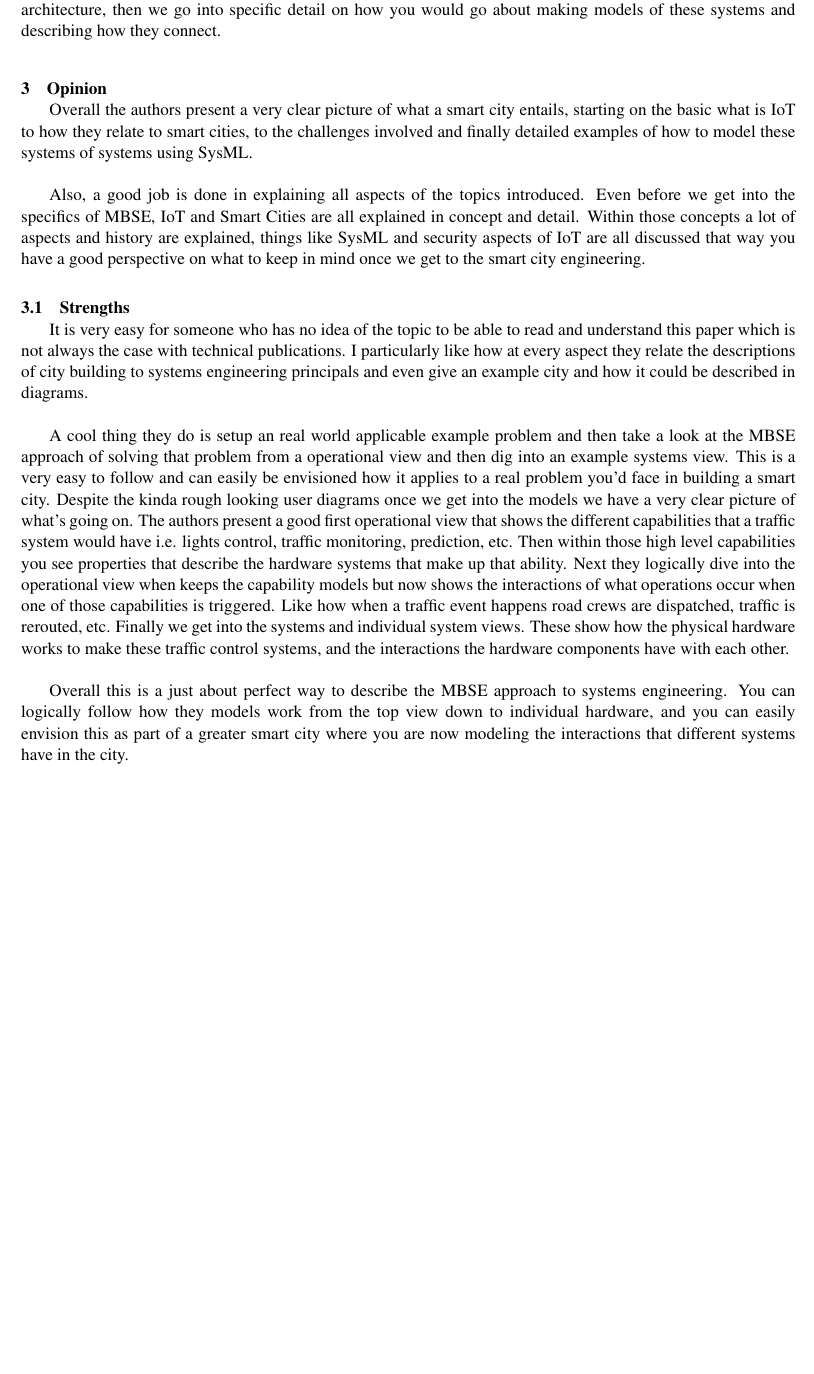
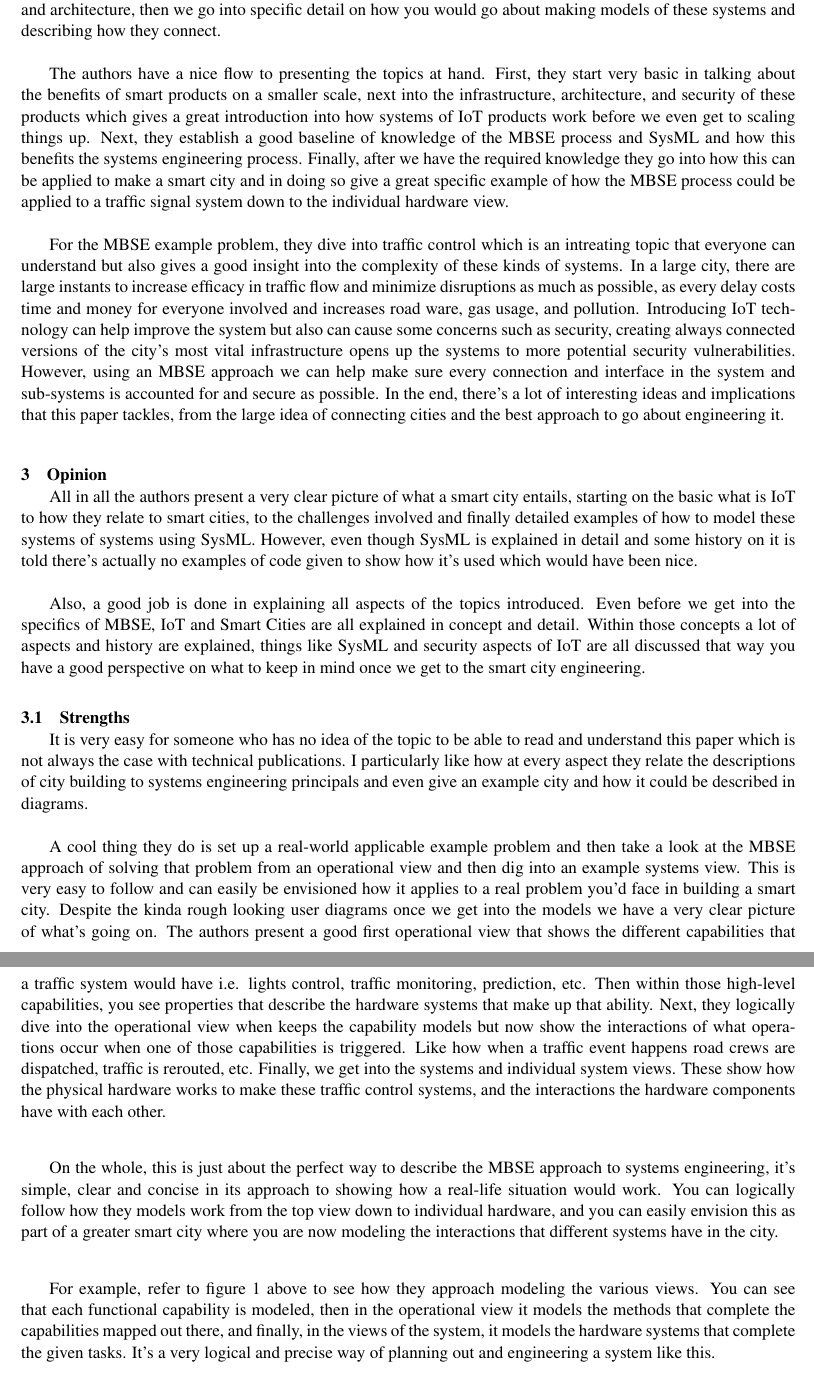
Before and after one commit to mattwhitesides/Model-Based-System-Engineering, a LaTeX problem sheet (Homework/Paper 1/Latex/asme2ejs.tex): part of page 2 of 4 before the commit and two parts of pages 2 and 3 of 5 after it, the two joined at a grey line, cut so that both start at the same text, the shorter picture padded with empty space. Compiled offline with pdfLaTeX.

Commit message:
Update asme2ejs.tex

```diff
--- a/Homework/Paper 1/Latex/asme2ejs.tex
+++ b/Homework/Paper 1/Latex/asme2ejs.tex
@@ -63,13 +63,25 @@ All of these things in a large city require massive systems and complexity on th
 "Making Smart Cities Smarter – MBSE Driven IoT" delves into the process of modeling an interconnected city using model-based systems engineering techniques.
 In this paper, the authors explain how IoT systems work and how they related to potential applications in civil city engineering.
 IoT is essentially systems that interconnect to other systems through a network or the internet, and each other the individual systems can benefit from model-based engineering in their way but becomes very relevant when describing how the models interact with each other.
-Discussed are the various challenges involving creating a "smart" city such as security, infrastructure, and architecture, then we go into specific detail on how you would go about making models of these systems and describing how they connect.
+Discussed are the various challenges involving creating a "smart" city such as security, infrastructure, and architecture, then we go into specific detail on how you would go about making models of these systems and describing how they connect.\\
+
+The authors have a nice flow to presenting the topics at hand.
+First, they start very basic in talking about the benefits of smart products on a smaller scale, next into the infrastructure, architecture, and security of these products which gives a great introduction into how systems of IoT products work before we even get to scaling things up.
+Next, they establish a good baseline of knowledge of the MBSE process and SysML and how this benefits the systems engineering process.
+Finally, after we have the required knowledge they go into how this can be applied to make a smart city and in doing so give a great specific example of how the MBSE process could be applied to a traffic signal system down to the individual hardware view.\\
+
+For the MBSE example problem, they dive into traffic control which is an intreating topic that everyone can understand but also gives a good insight into the complexity of these kinds of systems.
+In a large city, there are large instants to increase efficacy in traffic flow and minimize disruptions as much as possible, as every delay costs time and money for everyone involved and increases road ware, gas usage, and pollution.
+Introducing IoT technology can help improve the system but also can cause some concerns such as security, creating always connected versions of the city's most vital infrastructure opens up the systems to more potential security vulnerabilities.
+However, using an MBSE approach we can help make sure every connection and interface in the system and sub-systems is accounted for and secure as possible.
+In the end, there's a lot of interesting ideas and implications that this paper tackles, from the large idea of connecting cities and the best approach to go about engineering it.
 
 
 %%%%%%%%%%%%%%%%%%%%%%%%%%%%%%%%%%%%%%%%%%%%%%%%%%%%%%%%%%%%%%%%%%%%%%
 \section{Opinion}
 
-Overall the authors present a very clear picture of what a smart city entails, starting on the basic what is IoT to how they relate to smart cities, to the challenges involved and finally detailed examples of how to model these systems of systems using SysML.\\
+All in all the authors present a very clear picture of what a smart city entails, starting on the basic what is IoT to how they relate to smart cities, to the challenges involved and finally detailed examples of how to model these systems of systems using SysML.
+However, even though SysML is explained in detail and some history on it is told there's actually no examples of code given to show how it's used which would have been nice.\\
 
 Also, a good job is done in explaining all aspects of the topics introduced.
 Even before we get into the specifics of MBSE, IoT and Smart Cities are all explained in concept and detail.
@@ -82,15 +94,19 @@ Within those concepts a lot of aspects and history are explained, things like Sy
 It is very easy for someone who has no idea of the topic to be able to read and understand this paper which is not always the case with technical publications.
 I particularly like how at every aspect they relate the descriptions of city building to systems engineering principals and even give an example city and how it could be described in diagrams.\\
 
-A cool thing they do is setup an real world applicable example problem and then take a look at the MBSE approach of solving that problem from a operational view and then dig into an example systems view.
-This is a very easy to follow and can easily be envisioned how it applies to a real problem you'd face in building a smart city.
+A cool thing they do is set up a real-world applicable example problem and then take a look at the MBSE approach of solving that problem from an operational view and then dig into an example systems view.
+This is very easy to follow and can easily be envisioned how it applies to a real problem you'd face in building a smart city.
 Despite the kinda rough looking user diagrams once we get into the models we have a very clear picture of what's going on.
 The authors present a good first operational view that shows the different capabilities that a traffic system would have i.e. lights control, traffic monitoring, prediction, etc.
-Then within those high level capabilities you see properties that describe the hardware systems that make up that ability.
-Next they logically dive into the operational view when keeps the capability models but now shows the interactions of what operations occur when one of those capabilities is triggered.
+Then within those high-level capabilities, you see properties that describe the hardware systems that make up that ability.
+Next, they logically dive into the operational view when keeps the capability models but now show the interactions of what operations occur when one of those capabilities is triggered.
 Like how when a traffic event happens road crews are dispatched, traffic is rerouted, etc.
-Finally we get into the systems and individual system views.
+Finally, we get into the systems and individual system views.
 These show how the physical hardware works to make these traffic control systems, and the interactions the hardware components have with each other.\\
 
-Overall this is a just about perfect way to describe the MBSE approach to systems engineering.
-You can logically follow how they models work from the top view down to individual hardware, and you can easily envision this as part of a greater smart city where you are now modeling the interactions that different systems have in the city.
+On the whole, this is just about the perfect way to describe the MBSE approach to systems engineering, it's simple, clear and concise in its approach to showing how a real-life situation would work.
+You can logically follow how they models work from the top view down to individual hardware, and you can easily envision this as part of a greater smart city where you are now modeling the interactions that different systems have in the city.\\
+
+For example, refer to figure 1 above to see how they approach modeling the various views.
+You can see that each functional capability is modeled, then in the operational view it models the methods that complete the capabilities mapped out there, and finally, in the views of the system, it models the hardware systems that complete the given tasks.
+It's a very logical and precise way of planning out and engineering a system like this.
```
Also changed, not shown: Homework/Paper 1/Latex/asme2ejs.tex (9 more changed lines).
